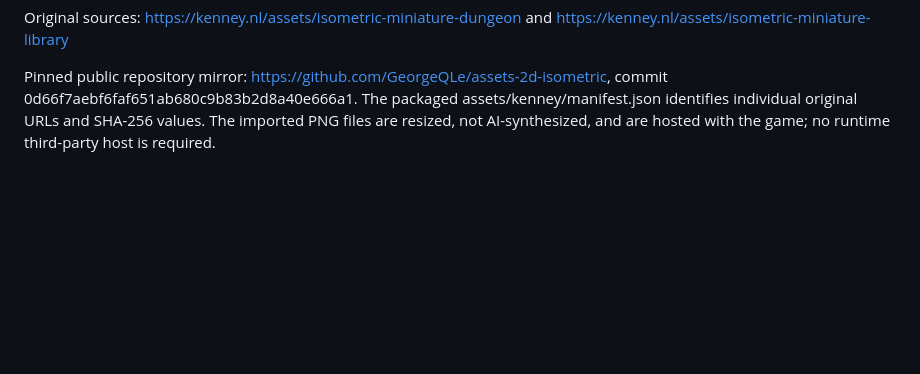
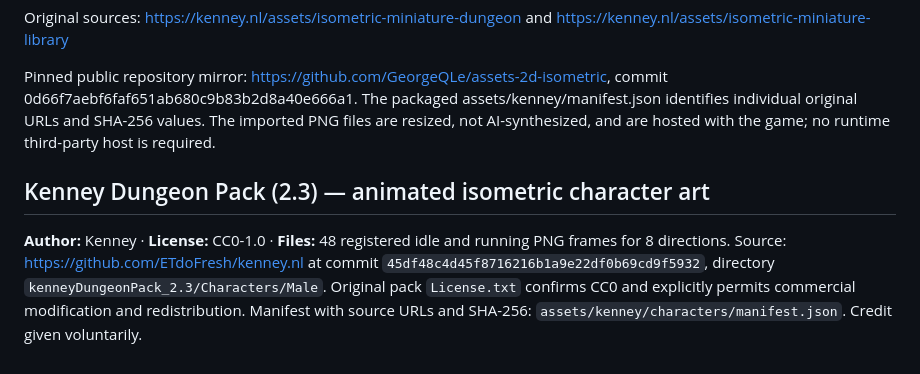
Before and after one commit to Miguelito001/fracture-bulletheart, a Markdown page: THIRD_PARTY_LICENSES.md, the part around the change. GitHub-like rendering; blank space fills up the shorter version.

Commit message:
docs: document 96 shipped Kenney CC0 environment and character sprites

```diff
--- a/THIRD_PARTY_LICENSES.md
+++ b/THIRD_PARTY_LICENSES.md
@@ -62,3 +62,8 @@ The feature/isometric-v2 art pass bundles 48 actual PNG images for floors, walls
 Original sources: https://kenney.nl/assets/isometric-miniature-dungeon and https://kenney.nl/assets/isometric-miniature-library
 
 Pinned public repository mirror: https://github.com/GeorgeQLe/assets-2d-isometric, commit 0d66f7aebf6faf651ab680c9b83b2d8a40e666a1. The packaged assets/kenney/manifest.json identifies individual original URLs and SHA-256 values. The imported PNG files are resized, not AI-synthesized, and are hosted with the game; no runtime third-party host is required.
+
+
+## Kenney Dungeon Pack (2.3) — animated isometric character art
+
+**Author:** Kenney · **License:** CC0-1.0 · **Files:** 48 registered idle and running PNG frames for 8 directions. Source: https://github.com/ETdoFresh/kenney.nl at commit `45df48c4d45f8716216b1a9e22df0b69cd9f5932`, directory `kenneyDungeonPack_2.3/Characters/Male`. Original pack `License.txt` confirms CC0 and explicitly permits commercial modification and redistribution. Manifest with source URLs and SHA-256: `assets/kenney/characters/manifest.json`. Credit given voluntarily.
```
